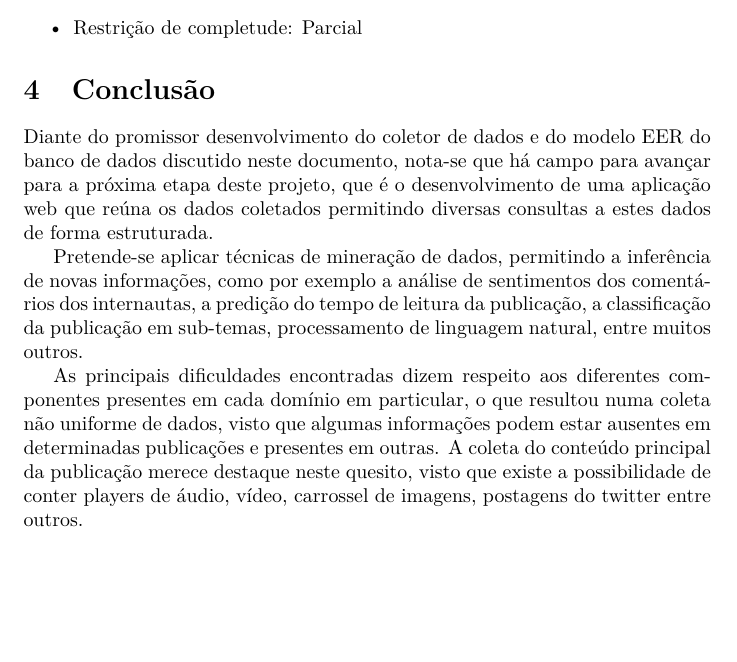
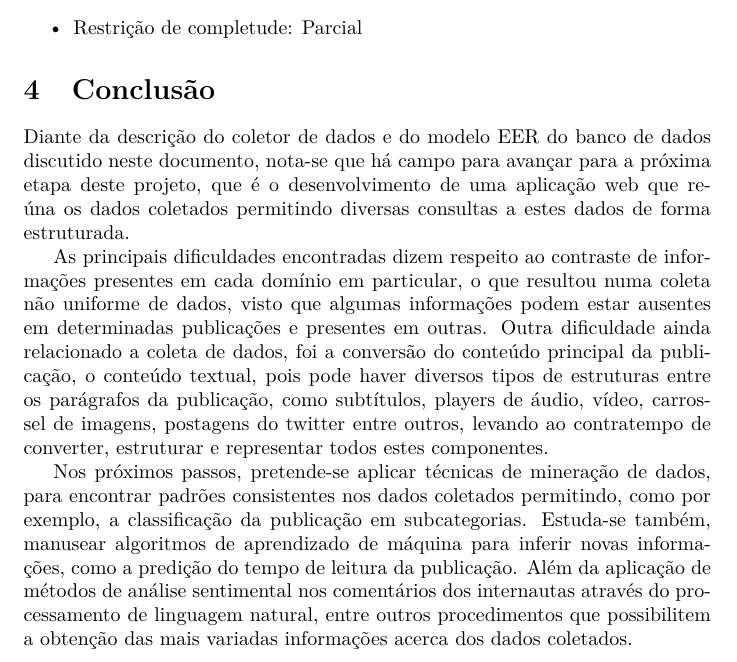
Before and after one commit to heitor57/astronomy-news, a LaTeX document (doc/main.tex, which reads doc/04.tex): part of page 9 of 9, cut so that both start at the same text, the shorter picture padded with empty space. Compiled offline with LuaLaTeX.

Commit message:
edit conclusion

```diff
--- a/doc/04.tex
+++ b/doc/04.tex
@@ -1,7 +1,7 @@
 
 \section{Conclusão}
-Diante do promissor desenvolvimento do coletor de dados e do modelo EER do banco de dados discutido neste documento, nota-se que há campo para avançar para a próxima etapa deste projeto, que é o desenvolvimento de uma aplicação web que reúna os dados coletados permitindo diversas consultas a estes dados de forma estruturada.
+Diante da descrição do coletor de dados e do modelo EER do banco de dados discutido neste documento, nota-se que há campo para avançar para a próxima etapa deste projeto, que é o desenvolvimento de uma aplicação web que reúna os dados coletados permitindo diversas consultas a estes dados de forma estruturada.
 
-Pretende-se aplicar técnicas de mineração de dados, permitindo a inferência de novas informações, como por exemplo a análise de sentimentos dos comentários dos internautas, a predição do tempo de leitura da publicação, a classificação da publicação em sub-temas, processamento de linguagem natural, entre muitos outros.
+As principais dificuldades encontradas dizem respeito ao contraste de informações presentes em cada domínio em particular, o que resultou numa coleta não uniforme de dados, visto que algumas informações podem estar ausentes em determinadas publicações e presentes em outras. Outra dificuldade ainda relacionado a coleta de dados, foi a conversão do conteúdo principal da publicação, o conteúdo textual, pois pode haver diversos tipos de estruturas entre os parágrafos da publicação, como subtítulos, players de áudio, vídeo, carrossel de imagens, postagens do twitter entre outros, levando ao contratempo de converter, estruturar e representar todos estes componentes.
 
-As principais dificuldades encontradas dizem respeito aos diferentes componentes presentes em cada domínio em particular, o que resultou numa coleta não uniforme de dados, visto que algumas informações podem estar ausentes em determinadas publicações e presentes em outras. A coleta do conteúdo principal da publicação merece destaque neste quesito, visto que existe a possibilidade de conter players de áudio, vídeo, carrossel de imagens, postagens do twitter entre outros.
+Nos próximos passos, pretende-se aplicar técnicas de mineração de dados, para encontrar padrões consistentes nos dados coletados permitindo, como por exemplo, a classificação da publicação em subcategorias. Estuda-se também, manusear algoritmos de aprendizado de máquina para inferir novas informações, como a predição do tempo de leitura da publicação. Além da aplicação de métodos de análise sentimental nos comentários dos internautas através do processamento de linguagem natural, entre outros procedimentos que possibilitem a obtenção das mais variadas informações acerca dos dados coletados.
```
